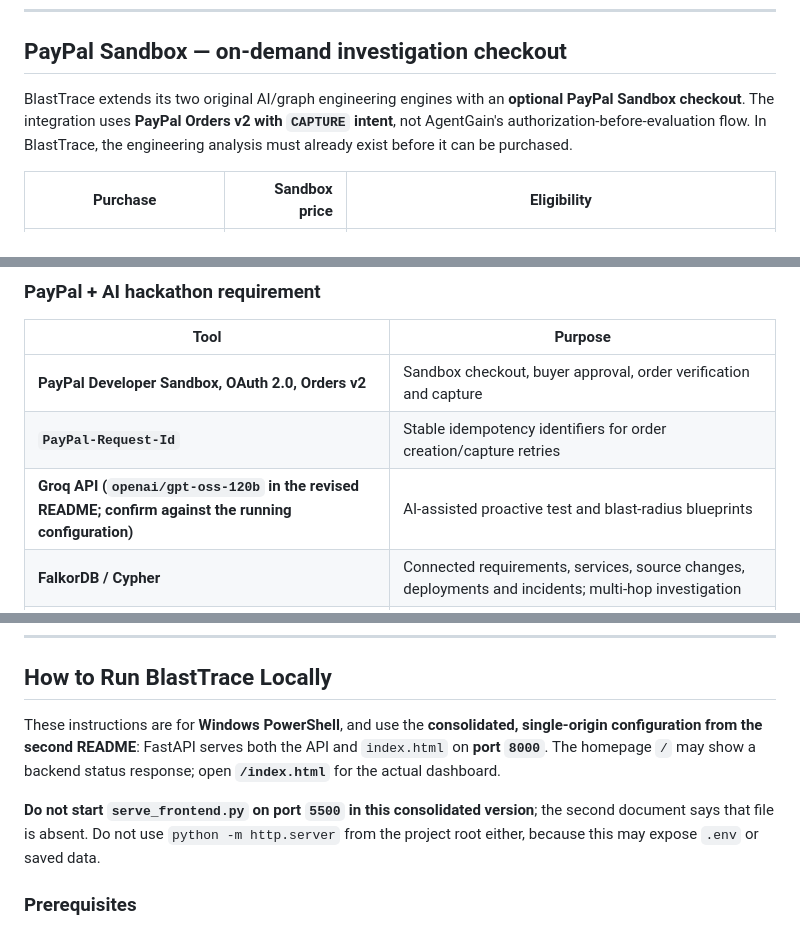
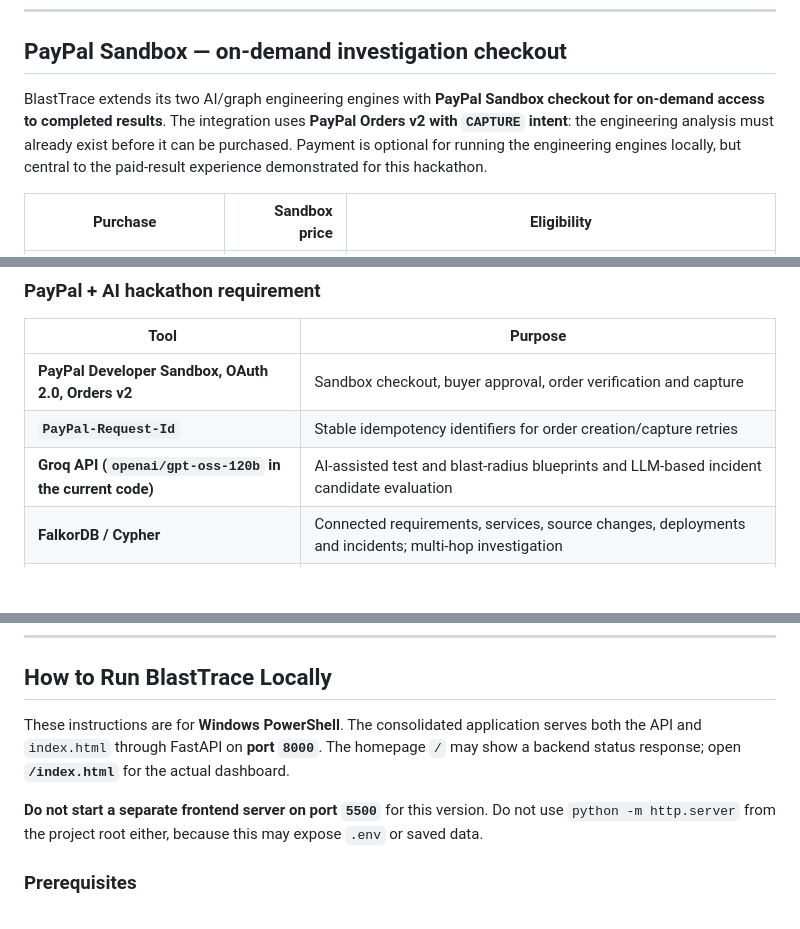
Before and after one commit to Chinmay1516-ops/BlastTrace-Falkor, a Markdown page: README.MD, 3 parts joined by grey strips. Drawn GitHub-style; blank space fills up the shorter version.

```diff
--- a/README.MD
+++ b/README.MD
@@ -29,7 +29,7 @@ Both engines share a connected software-lifecycle graph rather than treating req
 
 ## PayPal Sandbox — on-demand investigation checkout
 
-BlastTrace extends its two original AI/graph engineering engines with an **optional PayPal Sandbox checkout**. The integration uses **PayPal Orders v2 with `CAPTURE` intent**, not AgentGain's authorization-before-evaluation flow. In BlastTrace, the engineering analysis must already exist before it can be purchased.
+BlastTrace extends its two AI/graph engineering engines with **PayPal Sandbox checkout for on-demand access to completed results**. The integration uses **PayPal Orders v2 with `CAPTURE` intent**: the engineering analysis must already exist before it can be purchased. Payment is optional for running the engineering engines locally, but central to the paid-result experience demonstrated for this hackathon.
 
 | Purchase | Sandbox price | Eligibility |
 |---|---:|---|
@@ -54,7 +54,7 @@ The payment API is integrated into `main.py`; the purchase interface is included
 |---|---|
 | **PayPal Developer Sandbox, OAuth 2.0, Orders v2** | Sandbox checkout, buyer approval, order verification and capture |
 | **`PayPal-Request-Id`** | Stable idempotency identifiers for order creation/capture retries |
-| **Groq API (`openai/gpt-oss-120b` in the revised README; confirm against the running configuration)** | AI-assisted proactive test and blast-radius blueprints |
+| **Groq API (`openai/gpt-oss-120b` in the current code)** | AI-assisted test and blast-radius blueprints and LLM-based incident candidate evaluation |
 | **FalkorDB / Cypher** | Connected requirements, services, source changes, deployments and incidents; multi-hop investigation |
 | **ChromaDB** | Semantic retrieval of code, commits and incident/post-mortem context |
 | **FastAPI / Python** | Orchestration, API endpoints and evidence/checkout checks |
@@ -65,9 +65,9 @@ The payment API is integrated into `main.py`; the purchase interface is included
 
 ## How to Run BlastTrace Locally
 
-These instructions are for **Windows PowerShell**, and use the **consolidated, single-origin configuration from the second README**: FastAPI serves both the API and `index.html` on **port `8000`**. The homepage `/` may show a backend status response; open **`/index.html`** for the actual dashboard.
+These instructions are for **Windows PowerShell**. The consolidated application serves both the API and `index.html` through FastAPI on **port `8000`**. The homepage `/` may show a backend status response; open **`/index.html`** for the actual dashboard.
 
-**Do not start `serve_frontend.py` on port `5500` in this consolidated version**; the second document says that file is absent. Do not use `python -m http.server` from the project root either, because this may expose `.env` or saved data.
+**Do not start a separate frontend server on port `5500`** for this version. Do not use `python -m http.server` from the project root either, because this may expose `.env` or saved data.
 
 ### Prerequisites
 
```
Also changed, not shown: other parts of README.MD (+15 -12 lines).
